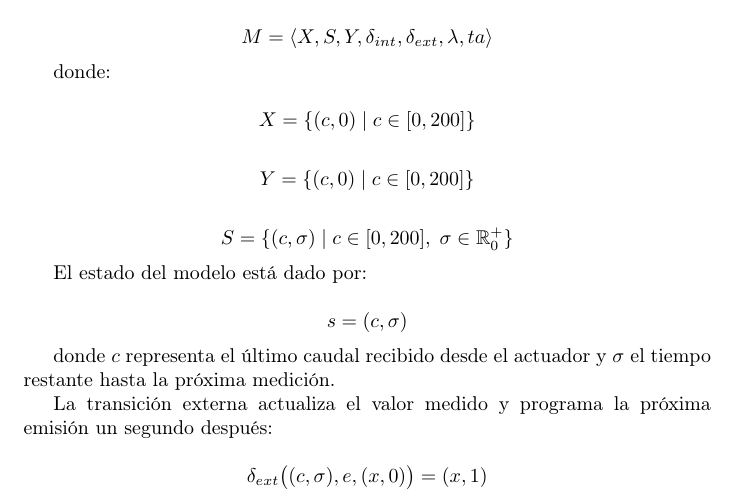
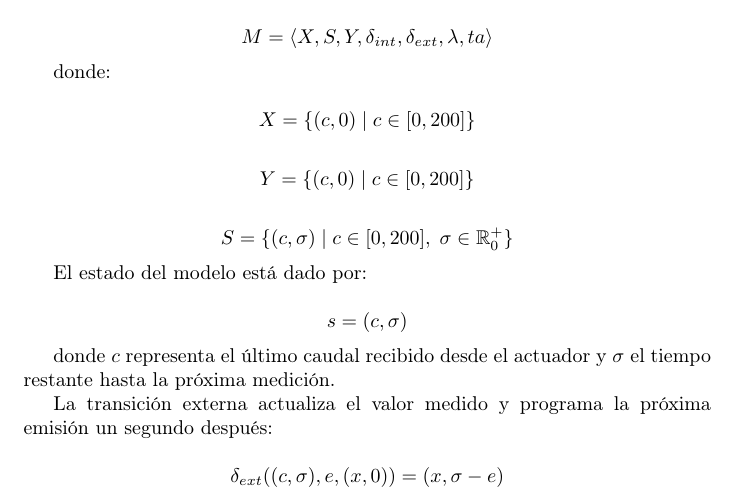
Before and after one commit to francisconatale/infusion_pump_simulation, a LaTeX document (inform.tex): part of page 4 of 5, cut so that both start at the same text. Compiled offline with pdfLaTeX.

Commit message:
update external transition

```diff
--- a/inform.tex
+++ b/inform.tex
@@ -359,14 +359,7 @@ La transición externa actualiza el valor medido y programa la próxima
 emisión un segundo después:
 
 \[
-\delta_{ext}
-\bigl(
-(c,\sigma),
-e,
-(x,0)
-\bigr)
-=
-(x,1)
+\delta_{ext}((c,\sigma),e,(x,0))=(x,\sigma-e)
 \]
 
 La transición interna conserva el caudal actual y agenda una nueva
```
